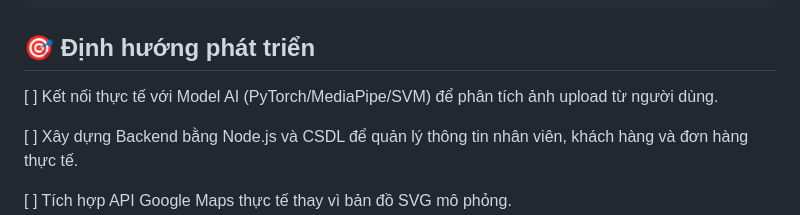
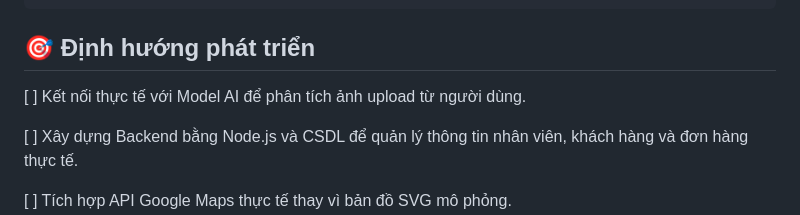
Before and after one commit to baonguyenmh2021-cpu/SmartClean-AI-Demo, a Markdown page: README.md, the part around the change. Rendered like a GitHub page.

Commit message:
Revise README for SmartClean AI v2.0
Updated project overview and features in README.

````diff
--- a/README.md
+++ b/README.md
@@ -46,7 +46,7 @@ Dự án được xây dựng với mục tiêu mang lại trải nghiệm "Clea
 ```
 
 ## 🎯 Định hướng phát triển
-[ ] Kết nối thực tế với Model AI (PyTorch/MediaPipe/SVM) để phân tích ảnh upload từ người dùng.
+[ ] Kết nối thực tế với Model AI để phân tích ảnh upload từ người dùng.
 
 [ ] Xây dựng Backend bằng Node.js và CSDL để quản lý thông tin nhân viên, khách hàng và đơn hàng thực tế.
 
````
